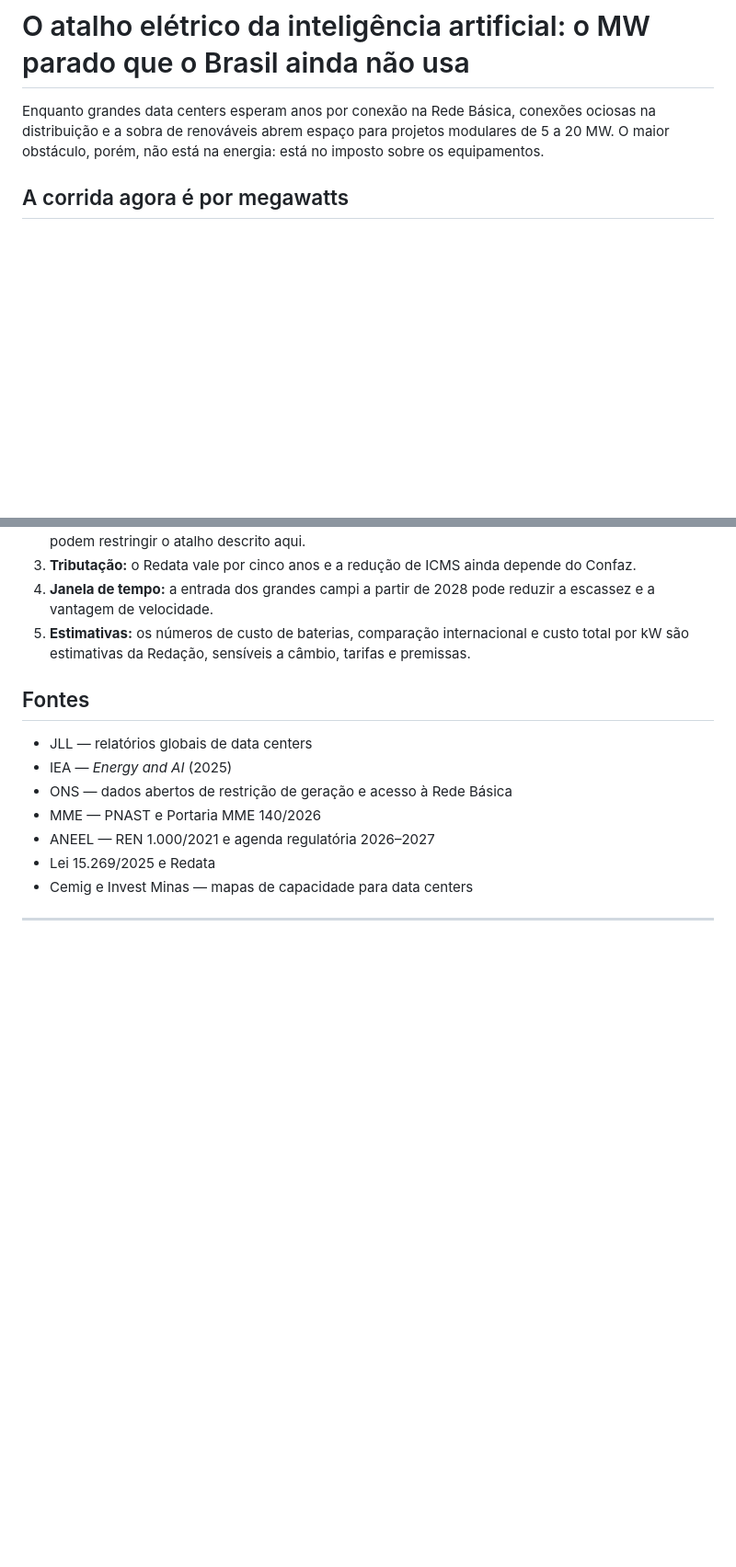
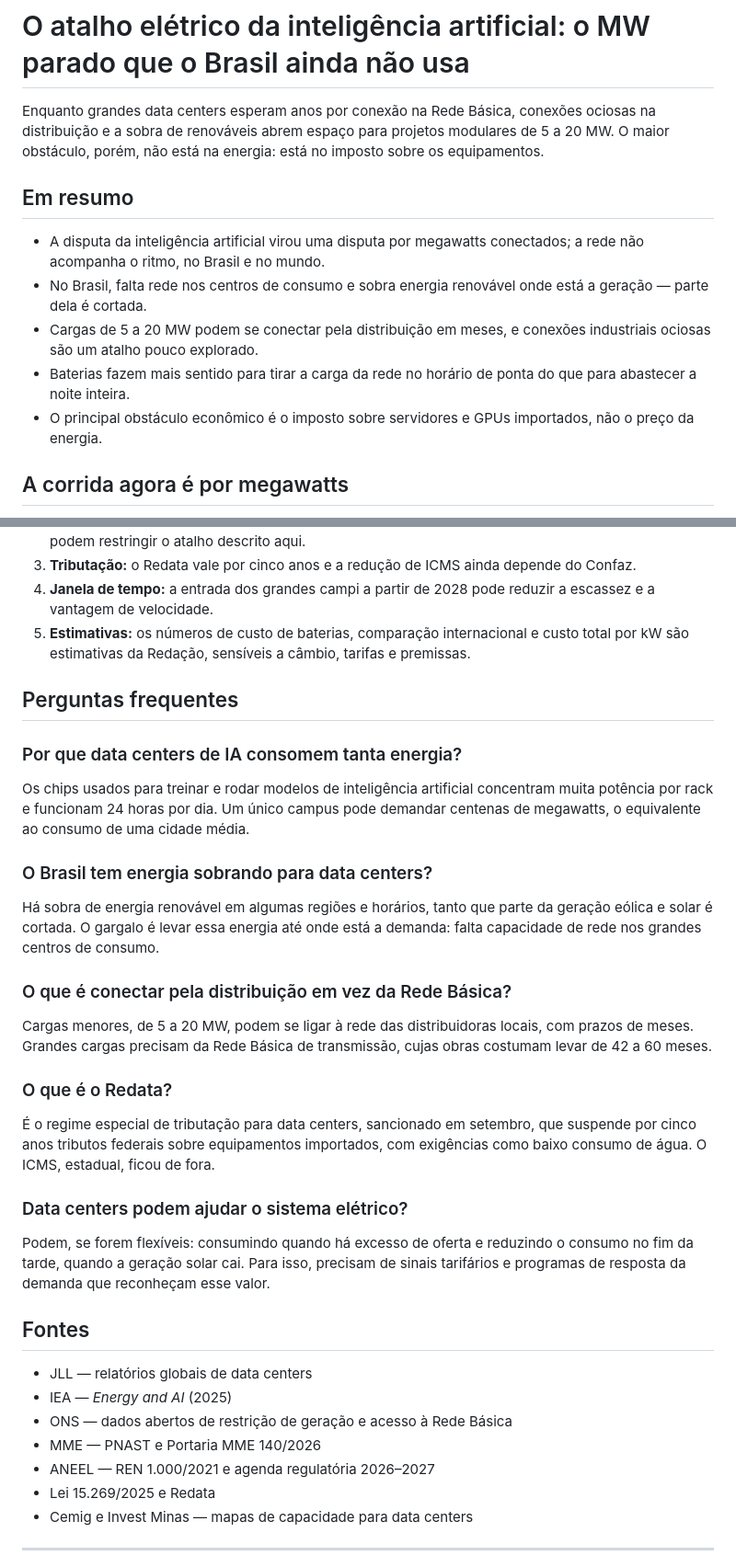
Before and after one commit to andradedrumondricardo-cell/Investidores, a Markdown page: artigos/13-ia-datacenters-energia.md, 2 parts joined by grey strips. Shown at 92% size. Drawn GitHub-style; blank space fills up the shorter version.

Commit message:
Artigos 13 e 14: caixa Em resumo e perguntas frequentes
Co-Authored-By: Claude Opus 5.5 <noreply@anthropic.com>
Claude-Session: https://claude.ai/code/session_01TYmoNqpi72JqTZvPVXq66j

```diff
--- a/artigos/13-ia-datacenters-energia.md
+++ b/artigos/13-ia-datacenters-energia.md
@@ -1,6 +1,14 @@
 # O atalho elétrico da inteligência artificial: o MW parado que o Brasil ainda não usa
 
 Enquanto grandes data centers esperam anos por conexão na Rede Básica, conexões ociosas na distribuição e a sobra de renováveis abrem espaço para projetos modulares de 5 a 20 MW. O maior obstáculo, porém, não está na energia: está no imposto sobre os equipamentos.
+
+## Em resumo
+
+- A disputa da inteligência artificial virou uma disputa por megawatts conectados; a rede não acompanha o ritmo, no Brasil e no mundo.
+- No Brasil, falta rede nos centros de consumo e sobra energia renovável onde está a geração — parte dela é cortada.
+- Cargas de 5 a 20 MW podem se conectar pela distribuição em meses, e conexões industriais ociosas são um atalho pouco explorado.
+- Baterias fazem mais sentido para tirar a carga da rede no horário de ponta do que para abastecer a noite inteira.
+- O principal obstáculo econômico é o imposto sobre servidores e GPUs importados, não o preço da energia.
 
 ## A corrida agora é por megawatts
 
@@ -80,6 +88,23 @@ A janela é curta. A partir de 2028 entram os grandes campi já anunciados, e a
 4. **Janela de tempo:** a entrada dos grandes campi a partir de 2028 pode reduzir a escassez e a vantagem de velocidade.
 5. **Estimativas:** os números de custo de baterias, comparação internacional e custo total por kW são estimativas da Redação, sensíveis a câmbio, tarifas e premissas.
 
+## Perguntas frequentes
+
+### Por que data centers de IA consomem tanta energia?
+Os chips usados para treinar e rodar modelos de inteligência artificial concentram muita potência por rack e funcionam 24 horas por dia. Um único campus pode demandar centenas de megawatts, o equivalente ao consumo de uma cidade média.
+
+### O Brasil tem energia sobrando para data centers?
+Há sobra de energia renovável em algumas regiões e horários, tanto que parte da geração eólica e solar é cortada. O gargalo é levar essa energia até onde está a demanda: falta capacidade de rede nos grandes centros de consumo.
+
+### O que é conectar pela distribuição em vez da Rede Básica?
+Cargas menores, de 5 a 20 MW, podem se ligar à rede das distribuidoras locais, com prazos de meses. Grandes cargas precisam da Rede Básica de transmissão, cujas obras costumam levar de 42 a 60 meses.
+
+### O que é o Redata?
+É o regime especial de tributação para data centers, sancionado em setembro, que suspende por cinco anos tributos federais sobre equipamentos importados, com exigências como baixo consumo de água. O ICMS, estadual, ficou de fora.
+
+### Data centers podem ajudar o sistema elétrico?
+Podem, se forem flexíveis: consumindo quando há excesso de oferta e reduzindo o consumo no fim da tarde, quando a geração solar cai. Para isso, precisam de sinais tarifários e programas de resposta da demanda que reconheçam esse valor.
+
 ## Fontes
 - JLL — relatórios globais de data centers
 - IEA — *Energy and AI* (2025)
```
Also changed, not shown: artigos/14-scp-sociedade-em-conta-de-participacao.md (+25 -0 lines).
